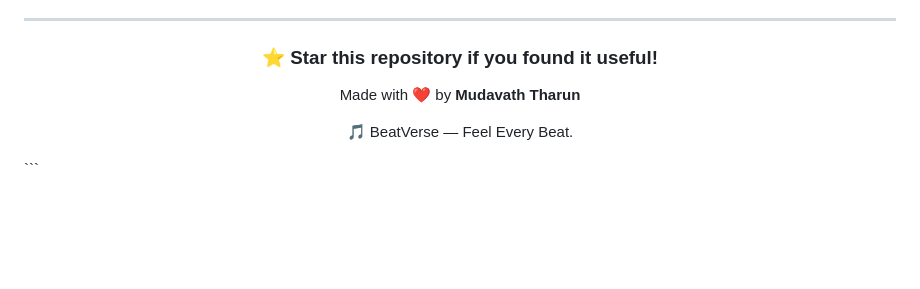
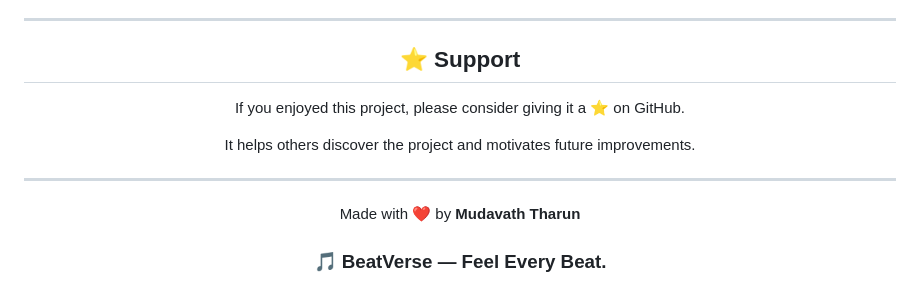
Before and after one commit to Tharunnayak-45/CodeAlpha_BeatVerse-Player, a Markdown page: README.md, the part around the change printed below. Drawn GitHub-style; blank space fills up the shorter version.

````diff
--- a/README.md
+++ b/README.md
@@ -175,11 +179,16 @@ LinkedIn:
 
 <div align="center">
 
-### ⭐ Star this repository if you found it useful!
+## ⭐ Support
+
+If you enjoyed this project, please consider giving it a ⭐ on GitHub.
+
+It helps others discover the project and motivates future improvements.
+
+---
 
 Made with ❤️ by **Mudavath Tharun**
 
-🎵 BeatVerse — Feel Every Beat.
+### 🎵 BeatVerse — Feel Every Beat.
 
 </div>
-```
````
Also changed, not shown: other parts of README.md (+93 -89 lines).
